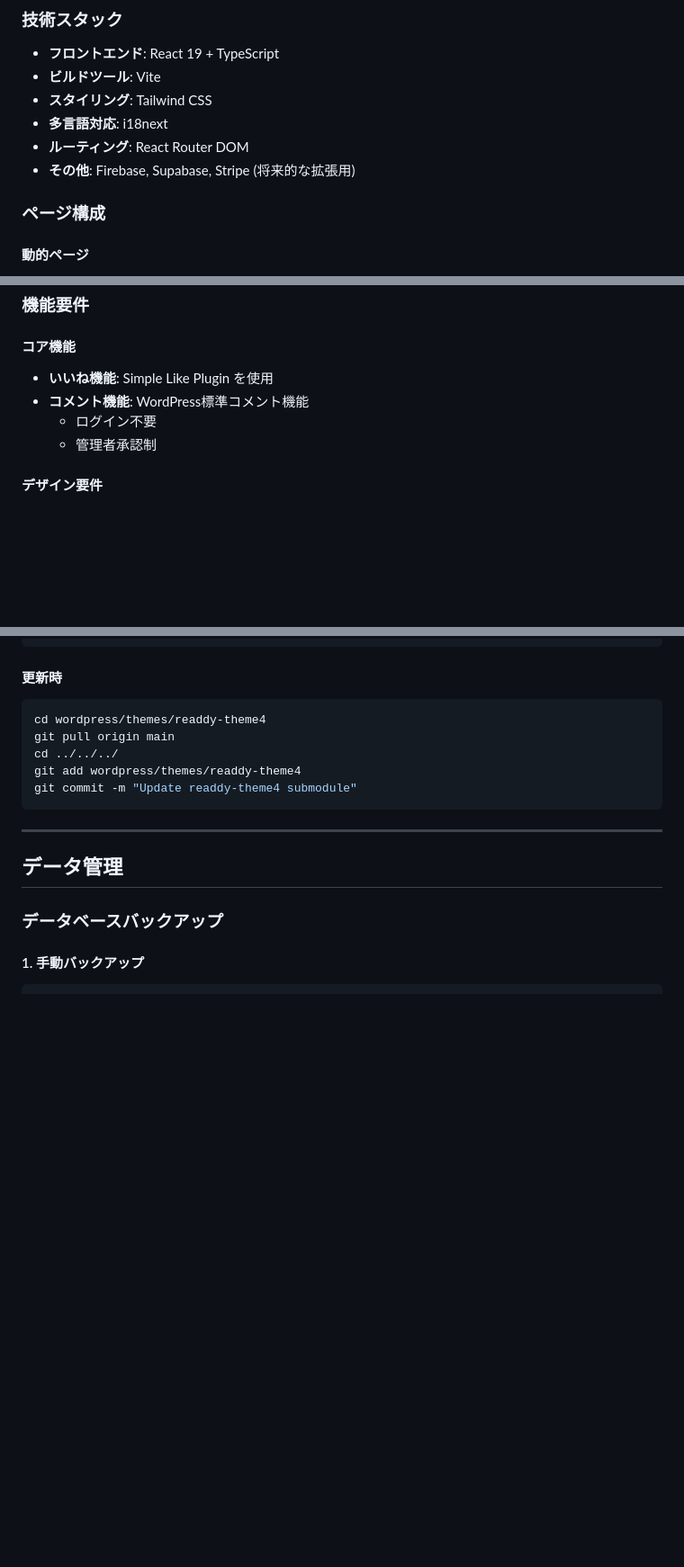
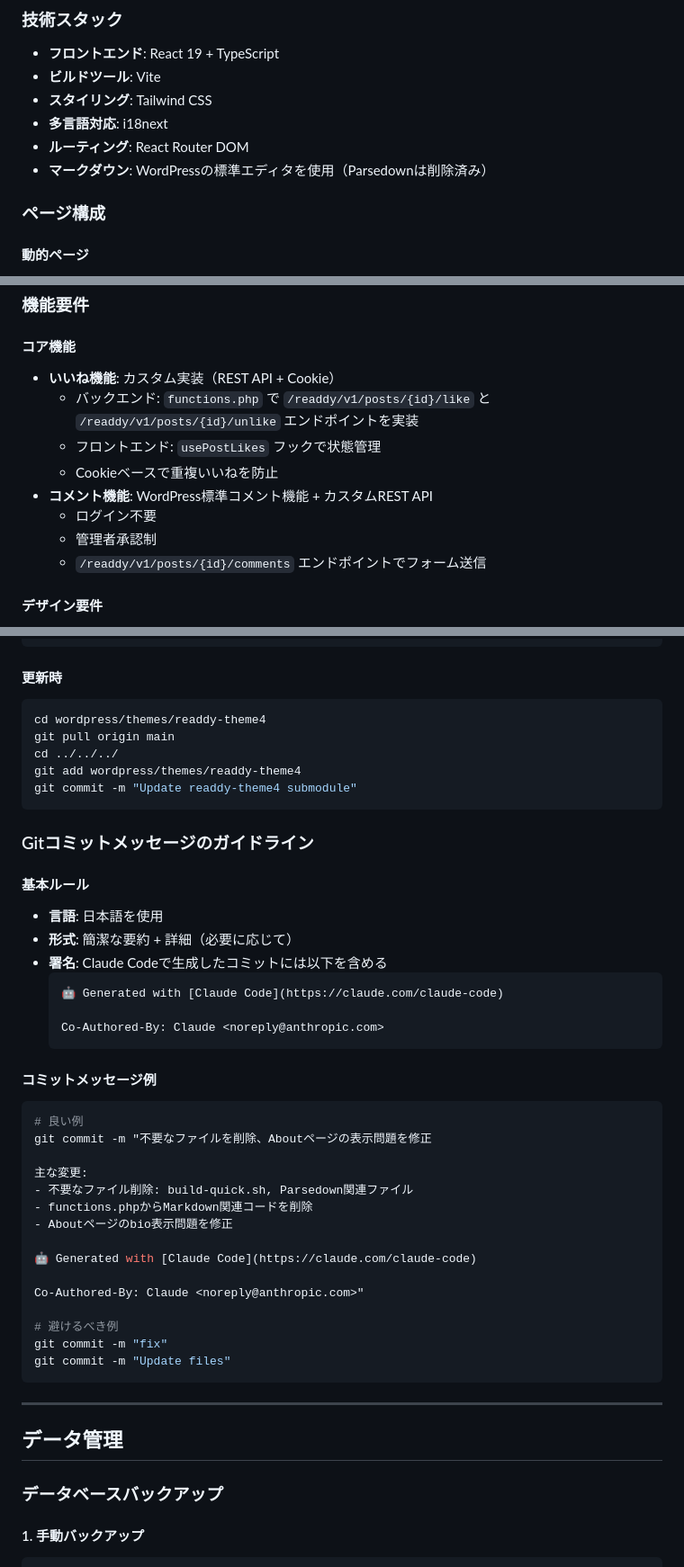
Before and after one commit to kano1101/trust-code-homepage, a Markdown page: CLAUDE.md, 3 parts joined by grey strips. Shown at 90% size. Drawn GitHub-style; blank space fills up the shorter version.

````diff
--- a/CLAUDE.md
+++ b/CLAUDE.md
@@ -87,7 +87,7 @@
 - **スタイリング**: Tailwind CSS
 - **多言語対応**: i18next
 - **ルーティング**: React Router DOM
-- **その他**: Firebase, Supabase, Stripe (将来的な拡張用)
+- **マークダウン**: WordPressの標準エディタを使用（Parsedownは削除済み）
 
 ### ページ構成
 
@@ -109,10 +109,14 @@
 ### 機能要件
 
 #### コア機能
-- **いいね機能**: Simple Like Plugin を使用
-- **コメント機能**: WordPress標準コメント機能
+- **いいね機能**: カスタム実装（REST API + Cookie）
+  - バックエンド: `functions.php` で `/readdy/v1/posts/{id}/like` と `/readdy/v1/posts/{id}/unlike` エンドポイントを実装
+  - フロントエンド: `usePostLikes` フックで状態管理
+  - Cookieベースで重複いいねを防止
+- **コメント機能**: WordPress標準コメント機能 + カスタムREST API
   - ログイン不要
   - 管理者承認制
+  - `/readdy/v1/posts/{id}/comments` エンドポイントでフォーム送信
 
 #### デザイン要件
 - レスポンシブデザイン（モバイル対応）
@@ -261,6 +265,37 @@ git add wordpress/themes/readdy-theme4
 git commit -m "Update readdy-theme4 submodule"
 ```
 
+### Gitコミットメッセージのガイドライン
+
+#### 基本ルール
+- **言語**: 日本語を使用
+- **形式**: 簡潔な要約 + 詳細（必要に応じて）
+- **署名**: Claude Codeで生成したコミットには以下を含める
+  ```
+  🤖 Generated with [Claude Code](https://claude.com/claude-code)
+
+  Co-Authored-By: Claude <noreply@anthropic.com>
+  ```
+
+#### コミットメッセージ例
+```bash
+# 良い例
+git commit -m "不要なファイルを削除、Aboutページの表示問題を修正
+
+主な変更:
+- 不要なファイル削除: build-quick.sh, Parsedown関連ファイル
+- functions.phpからMarkdown関連コードを削除
+- Aboutページのbio表示問題を修正
+
+🤖 Generated with [Claude Code](https://claude.com/claude-code)
+
+Co-Authored-By: Claude <noreply@anthropic.com>"
+
+# 避けるべき例
+git commit -m "fix"
+git commit -m "Update files"
+```
+
 ---
 
 ## データ管理
````
Also changed, not shown: other parts of CLAUDE.md (+40 -5 lines).
